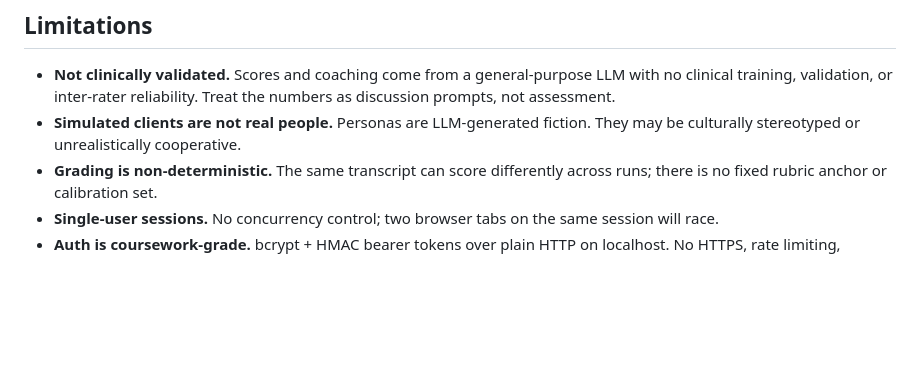
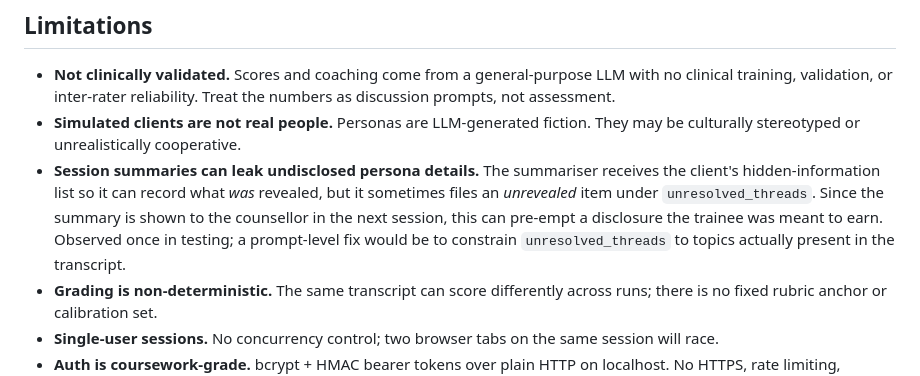
Before and after one commit to zhld25-lab/counselsim, a Markdown page: README.md, the part around the change. Drawn GitHub-style; blank space fills up the shorter version.

Commit message:
Document session-summary disclosure leak in Limitations

```diff
--- a/README.md
+++ b/README.md
@@ -368,6 +368,13 @@ agent routes to `llm/mock.py` instead of the network.
   the numbers as discussion prompts, not assessment.
 - **Simulated clients are not real people.** Personas are LLM-generated
   fiction. They may be culturally stereotyped or unrealistically cooperative.
+- **Session summaries can leak undisclosed persona details.** The summariser
+  receives the client's hidden-information list so it can record what *was*
+  revealed, but it sometimes files an *unrevealed* item under
+  `unresolved_threads`. Since the summary is shown to the counsellor in the
+  next session, this can pre-empt a disclosure the trainee was meant to earn.
+  Observed once in testing; a prompt-level fix would be to constrain
+  `unresolved_threads` to topics actually present in the transcript.
 - **Grading is non-deterministic.** The same transcript can score differently
   across runs; there is no fixed rubric anchor or calibration set.
 - **Single-user sessions.** No concurrency control; two browser tabs on the
```
